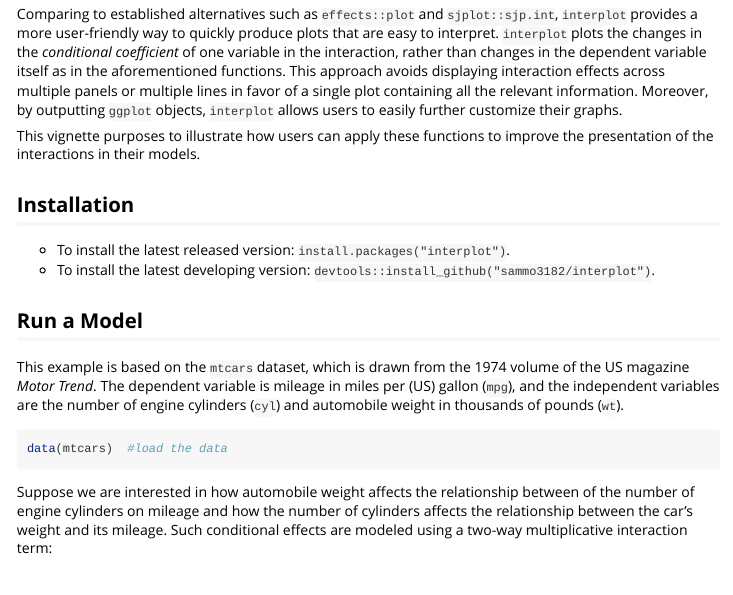
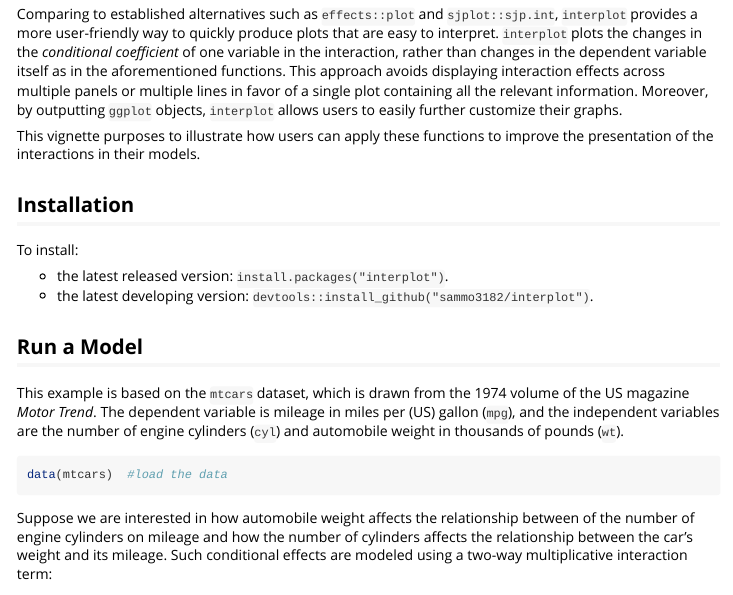
Before and after one commit to sammo3182/interplot, an R Markdown document (inst/doc/interplot-vignette.Rmd): the page in a window 1100 px wide, from 310 px down. Rendered offline with R 4.5, knitr and Pandoc, with nearby package versions; code that draws random numbers runs with fixed seeds of ours; some code elsewhere in the file could not run offline.

Commit message:
more updates in documents for doing the github installation.

```diff
--- a/inst/doc/interplot-vignette.Rmd
+++ b/inst/doc/interplot-vignette.Rmd
@@ -17,8 +17,10 @@ This vignette purposes to illustrate how users can apply these functions to impr
 
 ## Installation
 
-* To install the latest released version: `install.packages("interplot")`.
-* To install the latest developing version: `devtools::install_github("sammo3182/interplot")`.
+To install:
+
+* the latest released version: `install.packages("interplot")`.
+* the latest developing version: `devtools::install_github("sammo3182/interplot")`.
 
 ## Run a Model
 
```
Also changed, not shown: cran-comments.md (+7 -0 lines), inst/doc/interplot-vignette.html.
